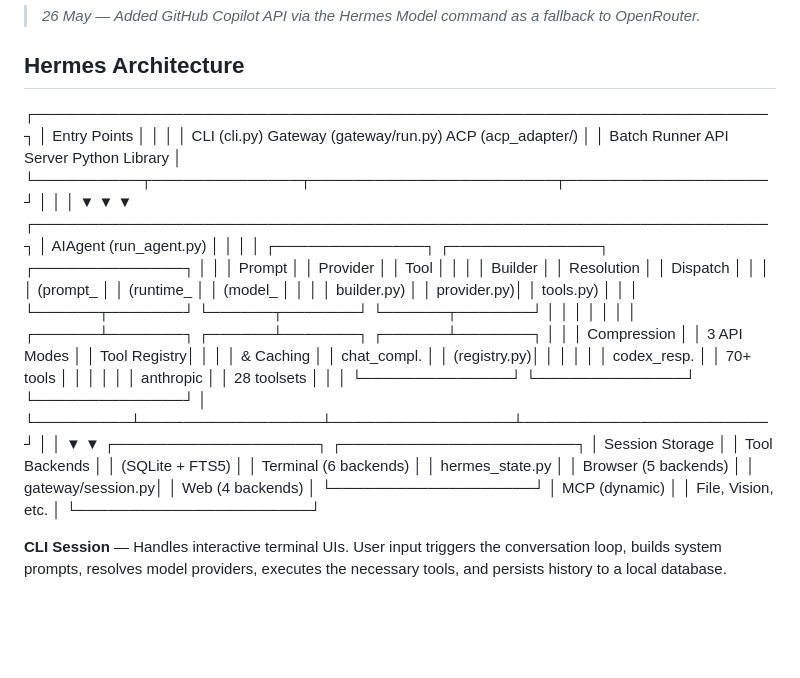
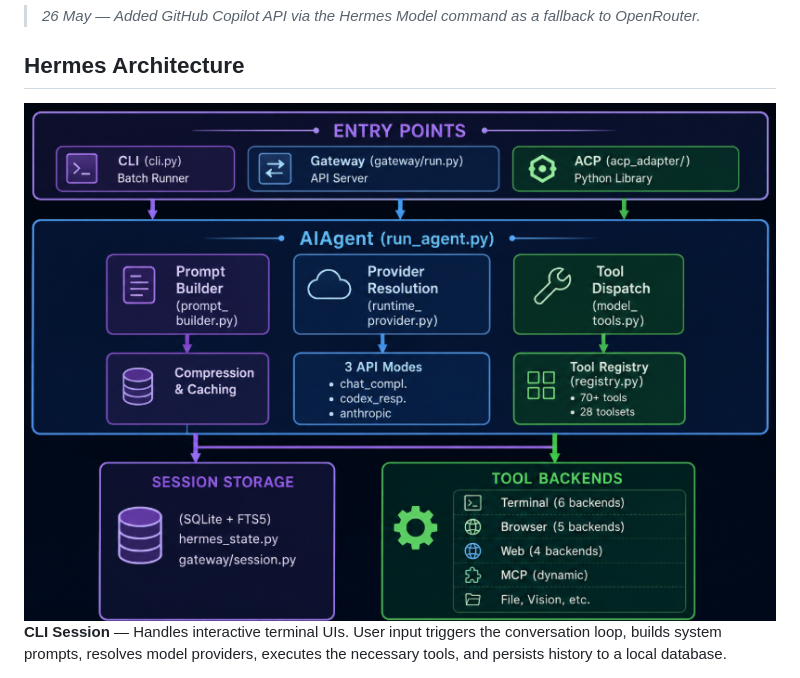
Before and after one commit to LiquidGalaxyLAB/local-ai-gemma, a Markdown page: readme.md, the part around the change. Drawn GitHub-style; pictures changed too: assets/img3.png (added); blank space fills up the shorter version.

Commit message:
update hermes arch image

```diff
--- a/readme.md
+++ b/readme.md
@@ -37,42 +37,7 @@ Each profile gets its own `config.yaml`, `.env`, `SOUL.md`, memories, sessions,
 
 ## Hermes Architecture
 
-┌─────────────────────────────────────────────────────────────────────┐
-│                        Entry Points                                 │
-│                                                                     │
-│  CLI (cli.py)    Gateway (gateway/run.py)    ACP (acp_adapter/)     │
-│  Batch Runner    API Server                  Python Library         │
-└──────────┬──────────────┬───────────────────────┬───────────────────┘
-           │              │                       │
-           ▼              ▼                       ▼
-┌─────────────────────────────────────────────────────────────────────┐
-│                     AIAgent (run_agent.py)                          │
-│                                                                     │
-│  ┌──────────────┐  ┌──────────────┐  ┌──────────────┐               │
-│  │ Prompt       │  │ Provider     │  │ Tool         │               │
-│  │ Builder      │  │ Resolution   │  │ Dispatch     │               │
-│  │ (prompt_     │  │ (runtime_    │  │ (model_      │               │
-│  │  builder.py) │  │  provider.py)│  │  tools.py)   │               │
-│  └──────┬───────┘  └──────┬───────┘  └──────┬───────┘               │
-│         │                 │                 │                       │
-│  ┌──────┴───────┐  ┌──────┴───────┐  ┌──────┴───────┐               │
-│  │ Compression  │  │ 3 API Modes  │  │ Tool Registry│               │
-│  │ & Caching    │  │ chat_compl.  │  │ (registry.py)│               │
-│  │              │  │ codex_resp.  │  │ 70+ tools    │               │
-│  │              │  │ anthropic    │  │ 28 toolsets  │               │
-│  └──────────────┘  └──────────────┘  └──────────────┘               │
-└─────────┴─────────────────┴─────────────────┴───────────────────────┘
-           │                                    │
-           ▼                                    ▼
-┌───────────────────┐              ┌──────────────────────┐
-│ Session Storage   │              │ Tool Backends         │
-│ (SQLite + FTS5)   │              │ Terminal (6 backends) │
-│ hermes_state.py   │              │ Browser (5 backends)  │
-│ gateway/session.py│              │ Web (4 backends)      │
-└───────────────────┘              │ MCP (dynamic)         │
-                                   │ File, Vision, etc.    │
-                                   └──────────────────────┘
-
+![img3](./assets/img3.png)
 **CLI Session** — Handles interactive terminal UIs. User input triggers the conversation loop, builds system prompts, resolves model providers, executes the necessary tools, and persists history to a local database.
 
 **Gateway Message** — Manages persistent connections across 20+ messaging platform adapters (Discord, Slack, WhatsApp, and others). Handles user authorization, session isolation, and routes responses back to the originating platform.
```
